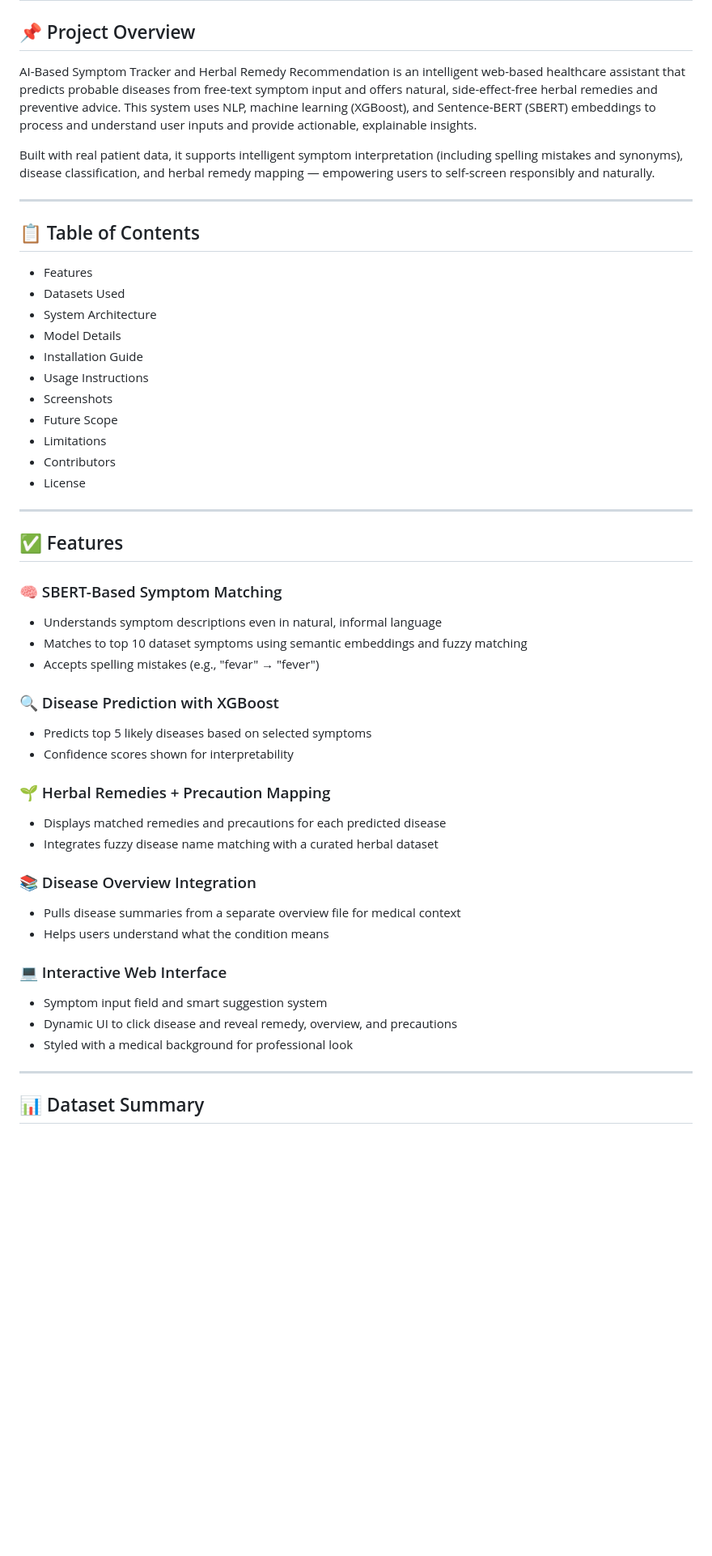
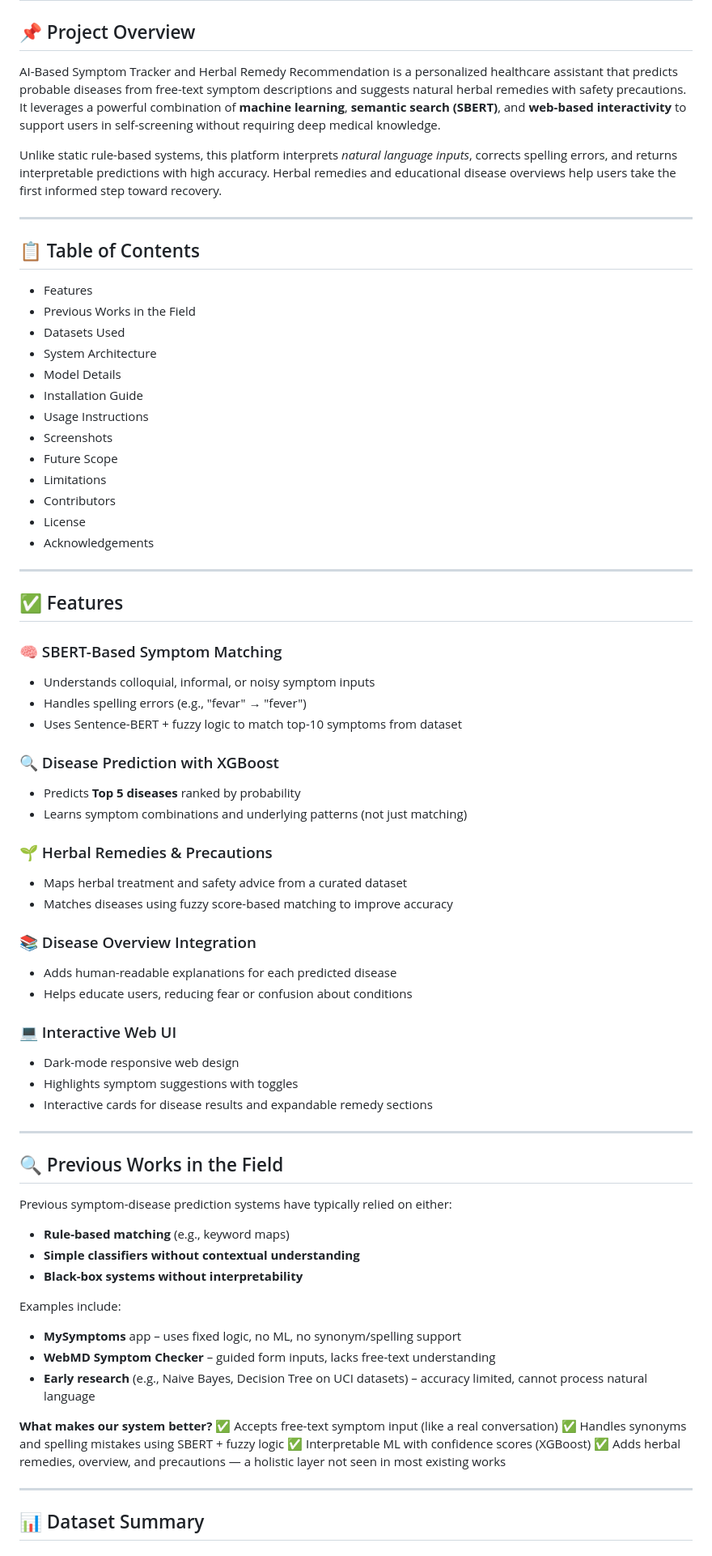
Before and after one commit to pardhu66/AI-Symptom-Checker, a Markdown page: README.md, the part around one of its changes. Shown at 81% size. Rendered like a GitHub page; blank space fills up the shorter version.

```diff
--- a/README.md
+++ b/README.md
@@ -1,57 +1,70 @@
 # 🌿 AI-Based Symptom Tracker and Herbal Remedy Recommendation
 
 ## 📌 Project Overview
+AI-Based Symptom Tracker and Herbal Remedy Recommendation is a personalized healthcare assistant that predicts probable diseases from free-text symptom descriptions and suggests natural herbal remedies with safety precautions. It leverages a powerful combination of **machine learning**, **semantic search (SBERT)**, and **web-based interactivity** to support users in self-screening without requiring deep medical knowledge.
 
-AI-Based Symptom Tracker and Herbal Remedy Recommendation is an intelligent web-based healthcare assistant that predicts probable diseases from free-text symptom input and offers natural, side-effect-free herbal remedies and preventive advice. This system uses NLP, machine learning (XGBoost), and Sentence-BERT (SBERT) embeddings to process and understand user inputs and provide actionable, explainable insights.
-
-Built with real patient data, it supports intelligent symptom interpretation (including spelling mistakes and synonyms), disease classification, and herbal remedy mapping — empowering users to self-screen responsibly and naturally.
+Unlike static rule-based systems, this platform interprets *natural language inputs*, corrects spelling errors, and returns interpretable predictions with high accuracy. Herbal remedies and educational disease overviews help users take the first informed step toward recovery.
 
 ---
 
 ## 📋 Table of Contents
-
-* Features
-* Datasets Used
-* System Architecture
-* Model Details
-* Installation Guide
-* Usage Instructions
-* Screenshots
-* Future Scope
-* Limitations
-* Contributors
-* License
+- Features
+- Previous Works in the Field
+- Datasets Used
+- System Architecture
+- Model Details
+- Installation Guide
+- Usage Instructions
+- Screenshots
+- Future Scope
+- Limitations
+- Contributors
+- License
+- Acknowledgements
 
 ---
 
 ## ✅ Features
-
 ### 🧠 SBERT-Based Symptom Matching
-
-* Understands symptom descriptions even in natural, informal language
-* Matches to top 10 dataset symptoms using semantic embeddings and fuzzy matching
-* Accepts spelling mistakes (e.g., "fevar" → "fever")
+- Understands colloquial, informal, or noisy symptom inputs
+- Handles spelling errors (e.g., "fevar" → "fever")
+- Uses Sentence-BERT + fuzzy logic to match top-10 symptoms from dataset
 
 ### 🔍 Disease Prediction with XGBoost
+- Predicts **Top 5 diseases** ranked by probability
+- Learns symptom combinations and underlying patterns (not just matching)
 
-* Predicts top 5 likely diseases based on selected symptoms
-* Confidence scores shown for interpretability
-
-### 🌱 Herbal Remedies + Precaution Mapping
-
-* Displays matched remedies and precautions for each predicted disease
-* Integrates fuzzy disease name matching with a curated herbal dataset
+### 🌱 Herbal Remedies & Precautions
+- Maps herbal treatment and safety advice from a curated dataset
+- Matches diseases using fuzzy score-based matching to improve accuracy
 
 ### 📚 Disease Overview Integration
+- Adds human-readable explanations for each predicted disease
+- Helps educate users, reducing fear or confusion about conditions
 
-* Pulls disease summaries from a separate overview file for medical context
-* Helps users understand what the condition means
+### 💻 Interactive Web UI
+- Dark-mode responsive web design
+- Highlights symptom suggestions with toggles
+- Interactive cards for disease results and expandable remedy sections
 
-### 💻 Interactive Web Interface
+---
 
-* Symptom input field and smart suggestion system
-* Dynamic UI to click disease and reveal remedy, overview, and precautions
-* Styled with a medical background for professional look
+## 🔍 Previous Works in the Field
+Previous symptom-disease prediction systems have typically relied on either:
+- **Rule-based matching** (e.g., keyword maps)
+- **Simple classifiers without contextual understanding**
+- **Black-box systems without interpretability**
+
+Examples include:
+- **MySymptoms** app – uses fixed logic, no ML, no synonym/spelling support
+- **WebMD Symptom Checker** – guided form inputs, lacks free-text understanding
+- **Early research** (e.g., Naive Bayes, Decision Tree on UCI datasets) – accuracy limited, cannot process natural language
+
+**What makes our system better?**
+✅ Accepts free-text symptom input (like a real conversation)
+✅ Handles synonyms and spelling mistakes using SBERT + fuzzy logic
+✅ Interpretable ML with confidence scores (XGBoost)
+✅ Adds herbal remedies, overview, and precautions — a holistic layer not seen in most existing works
 
 ---
 
```
Also changed, not shown: other parts of README.md (+56 -67 lines).
